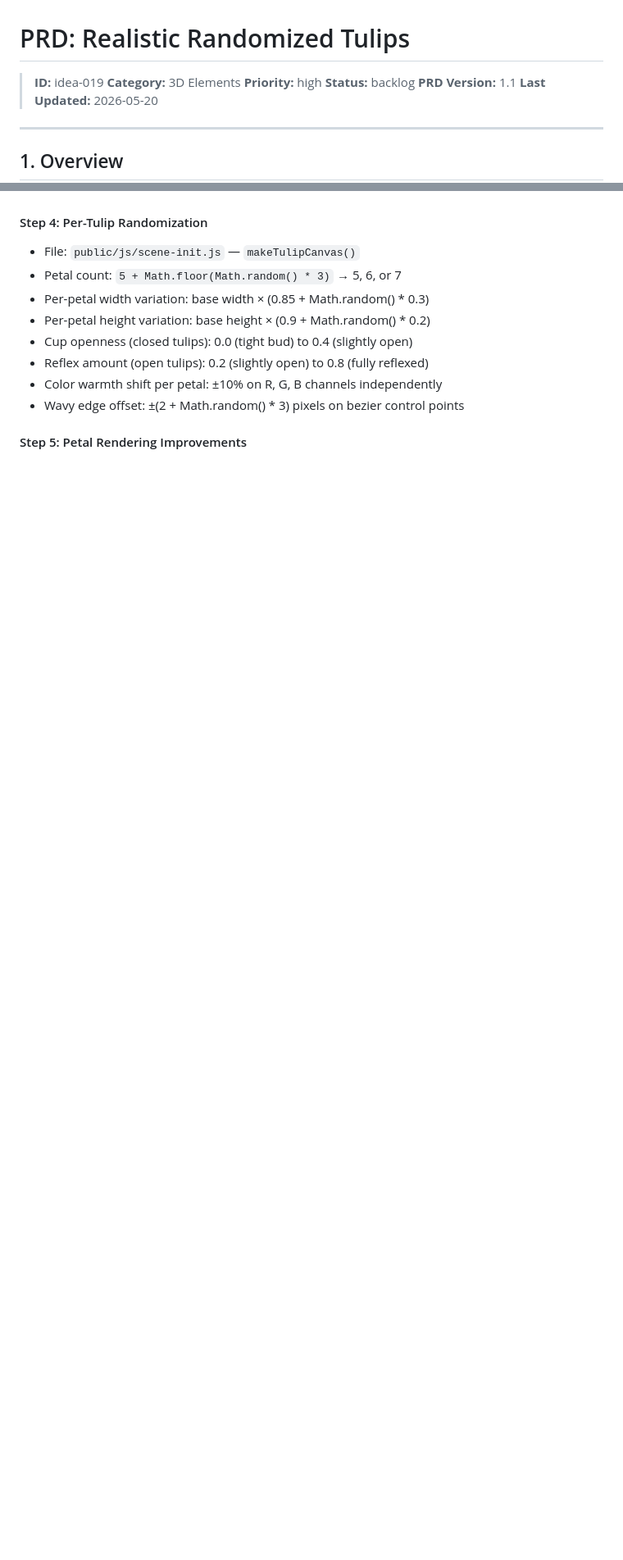
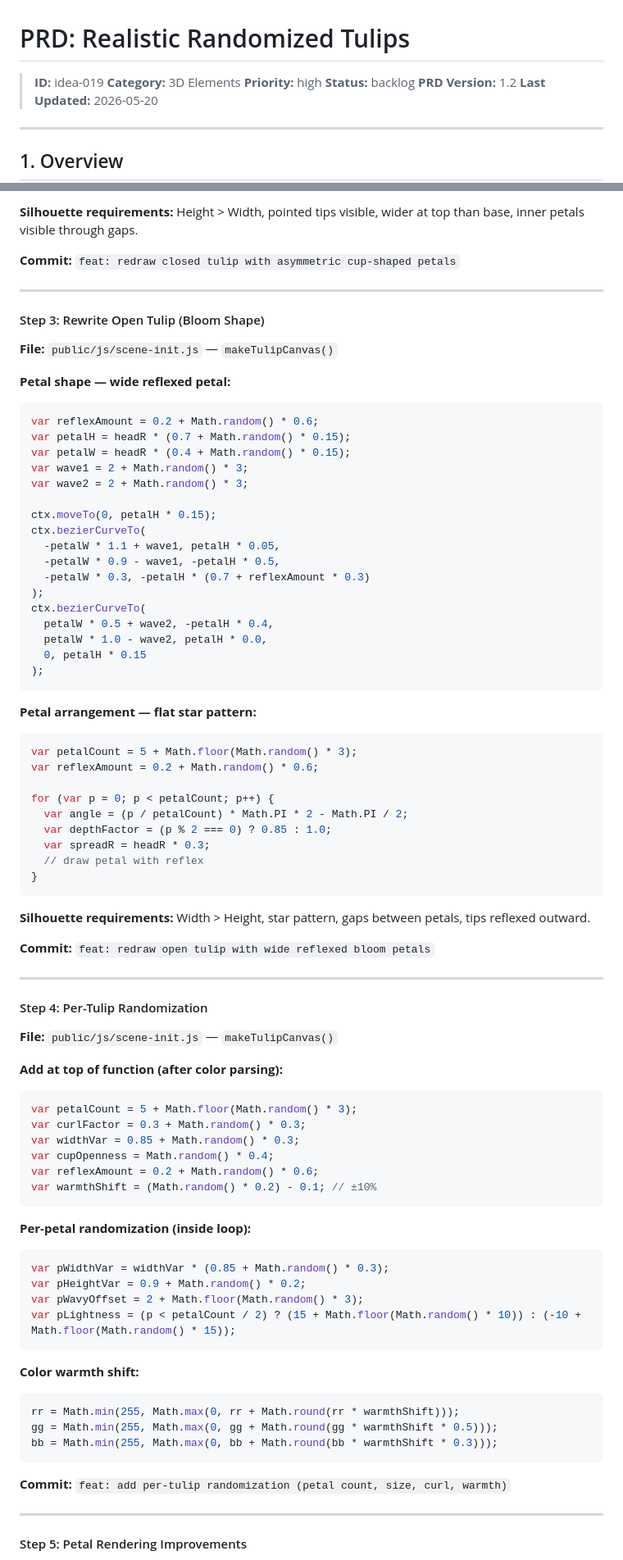
Before and after one commit to sahilsinghrana/atrija, a Markdown page: .hermes/prds/PRD-idea-019-realistic-tulips.md, 2 parts joined by grey strips. Shown at 82% size. GitHub-like rendering; blank space fills up the shorter version.

````diff
--- a/.hermes/prds/PRD-idea-019-realistic-tulips.md
+++ b/.hermes/prds/PRD-idea-019-realistic-tulips.md
@@ -4,7 +4,7 @@
 > **Category:** 3D Elements
 > **Priority:** high
 > **Status:** backlog
-> **PRD Version:** 1.1
+> **PRD Version:** 1.2
 > **Last Updated:** 2026-05-20
 
 ---
@@ -109,12 +122,84 @@
+**Silhouette requirements:** Height > Width, pointed tips visible, wider at top than base, inner petals visible through gaps.
+
+**Commit:** `feat: redraw closed tulip with asymmetric cup-shaped petals`
+
+---
+
+#### Step 3: Rewrite Open Tulip (Bloom Shape)
+
+**File:** `public/js/scene-init.js` — `makeTulipCanvas()`
+
+**Petal shape — wide reflexed petal:**
+```javascript
+var reflexAmount = 0.2 + Math.random() * 0.6;
+var petalH = headR * (0.7 + Math.random() * 0.15);
+var petalW = headR * (0.4 + Math.random() * 0.15);
+var wave1 = 2 + Math.random() * 3;
+var wave2 = 2 + Math.random() * 3;
+
+ctx.moveTo(0, petalH * 0.15);
+ctx.bezierCurveTo(
+  -petalW * 1.1 + wave1, petalH * 0.05,
+  -petalW * 0.9 - wave1, -petalH * 0.5,
+  -petalW * 0.3, -petalH * (0.7 + reflexAmount * 0.3)
+);
+ctx.bezierCurveTo(
+  petalW * 0.5 + wave2, -petalH * 0.4,
+  petalW * 1.0 - wave2, petalH * 0.0,
+  0, petalH * 0.15
+);
+```
+
+**Petal arrangement — flat star pattern:**
+```javascript
+var petalCount = 5 + Math.floor(Math.random() * 3);
+var reflexAmount = 0.2 + Math.random() * 0.6;
+
+for (var p = 0; p < petalCount; p++) {
+  var angle = (p / petalCount) * Math.PI * 2 - Math.PI / 2;
+  var depthFactor = (p % 2 === 0) ? 0.85 : 1.0;
+  var spreadR = headR * 0.3;
+  // draw petal with reflex
+}
+```
+
+**Silhouette requirements:** Width > Height, star pattern, gaps between petals, tips reflexed outward.
+
+**Commit:** `feat: redraw open tulip with wide reflexed bloom petals`
+
+---
 
 #### Step 4: Per-Tulip Randomization
-- File: `public/js/scene-init.js` — `makeTulipCanvas()`
-- Petal count: `5 + Math.floor(Math.random() * 3)` → 5, 6, or 7
-- Per-petal width variation: base width × (0.85 + Math.random() * 0.3)
-- Per-petal height variation: base height × (0.9 + Math.random() * 0.2)
-- Cup openness (closed tulips): 0.0 (tight bud) to 0.4 (slightly open)
-- Reflex amount (open tulips): 0.2 (slightly open) to 0.8 (fully reflexed)
-- Color warmth shift per petal: ±10% on R, G, B channels independently
-- Wavy edge offset: ±(2 + Math.random() * 3) pixels on bezier control points
+
+**File:** `public/js/scene-init.js` — `makeTulipCanvas()`
+
+**Add at top of function (after color parsing):**
+```javascript
+var petalCount = 5 + Math.floor(Math.random() * 3);
+var curlFactor = 0.3 + Math.random() * 0.3;
+var widthVar = 0.85 + Math.random() * 0.3;
+var cupOpenness = Math.random() * 0.4;
+var reflexAmount = 0.2 + Math.random() * 0.6;
+var warmthShift = (Math.random() * 0.2) - 0.1; // ±10%
+```
+
+**Per-petal randomization (inside loop):**
+```javascript
+var pWidthVar = widthVar * (0.85 + Math.random() * 0.3);
+var pHeightVar = 0.9 + Math.random() * 0.2;
+var pWavyOffset = 2 + Math.floor(Math.random() * 3);
+var pLightness = (p < petalCount / 2) ? (15 + Math.floor(Math.random() * 10)) : (-10 + Math.floor(Math.random() * 15));
+```
+
+**Color warmth shift:**
+```javascript
+rr = Math.min(255, Math.max(0, rr + Math.round(rr * warmthShift)));
+gg = Math.min(255, Math.max(0, gg + Math.round(gg * warmthShift * 0.5)));
+bb = Math.min(255, Math.max(0, bb + Math.round(bb * warmthShift * 0.3)));
+```
+
+**Commit:** `feat: add per-tulip randomization (petal count, size, curl, warmth)`
+
+---
 
 #### Step 5: Petal Rendering Improvements
````
Also changed, not shown: other parts of .hermes/prds/PRD-idea-019-realistic-tulips.md (+166 -66 lines), .hermes/prds/IMPL-idea-019-realistic-tulips.md (deleted, +0 -403 lines).
